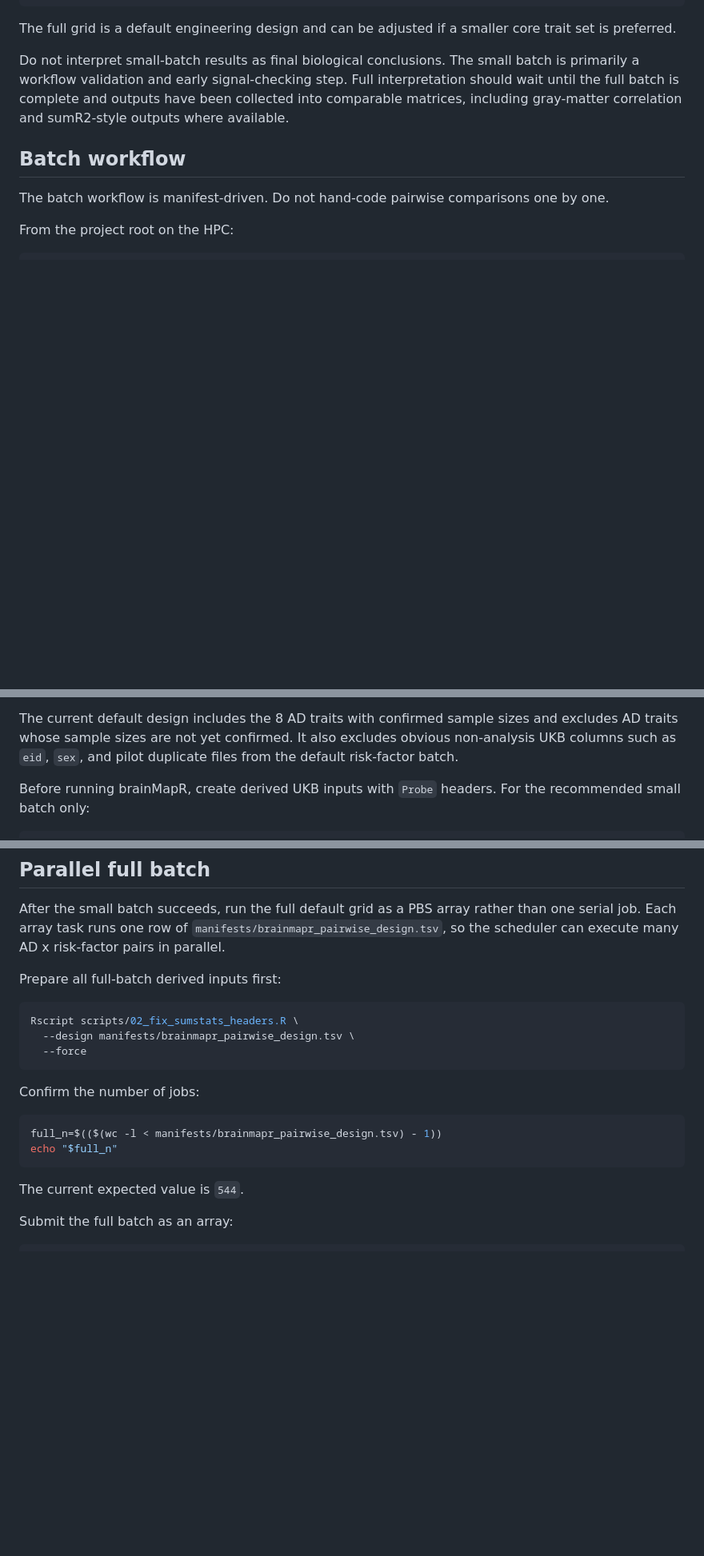
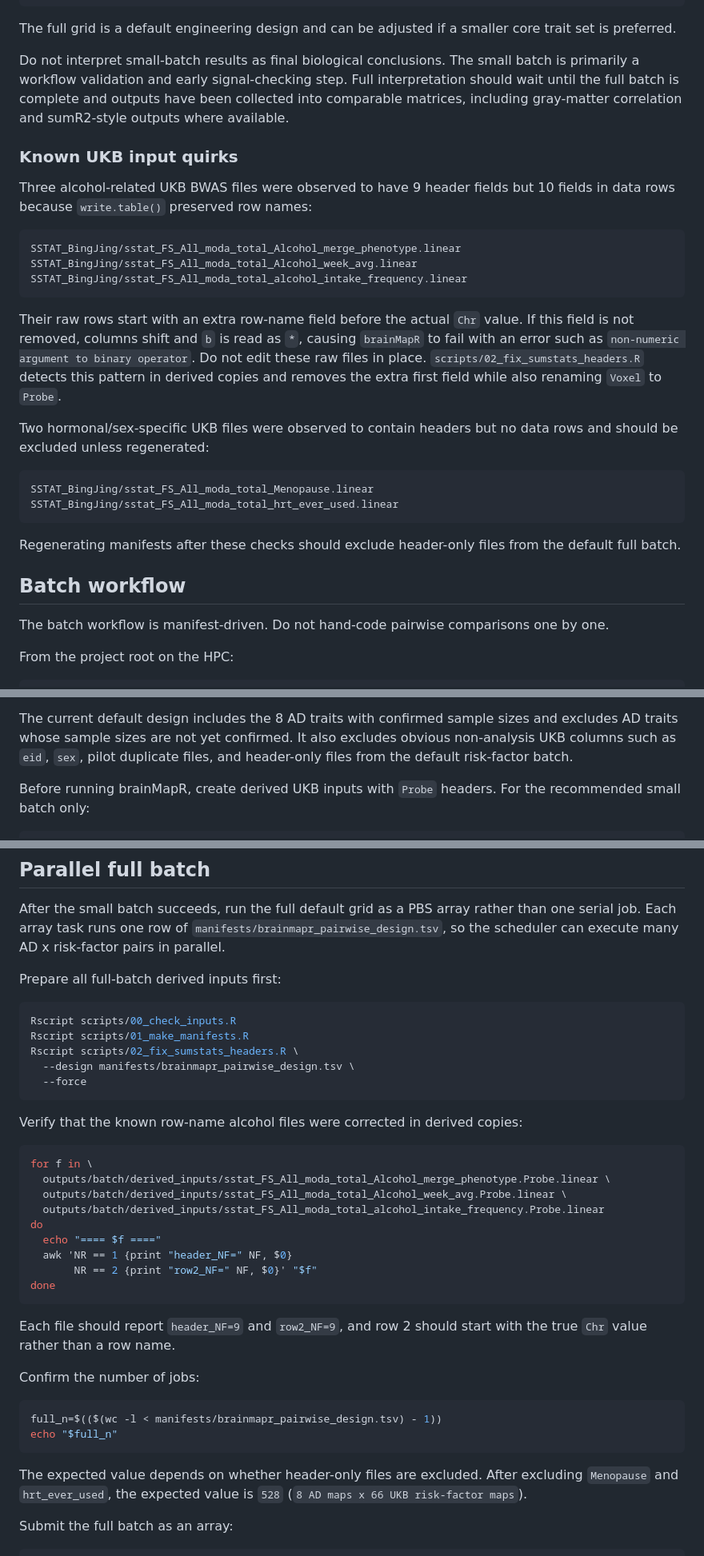
Before and after one commit to Bingjing23/SP-BWAS, a Markdown page: README.md, 3 parts joined by grey strips. Shown at 80% size. Rendered like a GitHub page; blank space fills up the shorter version.

Commit message:
Document UKB input quirks and full batch checks

````diff
--- a/README.md
+++ b/README.md
@@ -184,6 +184,35 @@ interpretation should wait until the full batch is complete and outputs have
 been collected into comparable matrices, including gray-matter correlation and
 sumR2-style outputs where available.
 
+### Known UKB input quirks
+
+Three alcohol-related UKB BWAS files were observed to have 9 header fields but
+10 fields in data rows because `write.table()` preserved row names:
+
+```text
+SSTAT_BingJing/sstat_FS_All_moda_total_Alcohol_merge_phenotype.linear
+SSTAT_BingJing/sstat_FS_All_moda_total_Alcohol_week_avg.linear
+SSTAT_BingJing/sstat_FS_All_moda_total_alcohol_intake_frequency.linear
+```
+
+Their raw rows start with an extra row-name field before the actual `Chr`
+value. If this field is not removed, columns shift and `b` is read as `*`,
+causing `brainMapR` to fail with an error such as
+`non-numeric argument to binary operator`. Do not edit these raw files in place.
+`scripts/02_fix_sumstats_headers.R` detects this pattern in derived copies and
+removes the extra first field while also renaming `Voxel` to `Probe`.
+
+Two hormonal/sex-specific UKB files were observed to contain headers but no
+data rows and should be excluded unless regenerated:
+
+```text
+SSTAT_BingJing/sstat_FS_All_moda_total_Menopause.linear
+SSTAT_BingJing/sstat_FS_All_moda_total_hrt_ever_used.linear
+```
+
+Regenerating manifests after these checks should exclude header-only files from
+the default full batch.
+
 ## Batch workflow
 
 The batch workflow is manifest-driven. Do not hand-code pairwise comparisons
@@ -228,8 +257,8 @@ This writes:
 
 The current default design includes the 8 AD traits with confirmed sample
 sizes and excludes AD traits whose sample sizes are not yet confirmed. It also
-excludes obvious non-analysis UKB columns such as `eid`, `sex`, and pilot
-duplicate files from the default risk-factor batch.
+excludes obvious non-analysis UKB columns such as `eid`, `sex`, pilot duplicate
+files, and header-only files from the default risk-factor batch.
 
 Before running brainMapR, create derived UKB inputs with `Probe` headers. For
 the recommended small batch only:
@@ -291,10 +320,29 @@ AD x risk-factor pairs in parallel.
 Prepare all full-batch derived inputs first:
 
 ```bash
+Rscript scripts/00_check_inputs.R
+Rscript scripts/01_make_manifests.R
 Rscript scripts/02_fix_sumstats_headers.R \
   --design manifests/brainmapr_pairwise_design.tsv \
   --force
 ```
+
+Verify that the known row-name alcohol files were corrected in derived copies:
+
+```bash
+for f in \
+  outputs/batch/derived_inputs/sstat_FS_All_moda_total_Alcohol_merge_phenotype.Probe.linear \
+  outputs/batch/derived_inputs/sstat_FS_All_moda_total_Alcohol_week_avg.Probe.linear \
+  outputs/batch/derived_inputs/sstat_FS_All_moda_total_alcohol_intake_frequency.Probe.linear
+do
+  echo "==== $f ===="
+  awk 'NR == 1 {print "header_NF=" NF, $0}
+       NR == 2 {print "row2_NF=" NF, $0}' "$f"
+done
+```
+
+Each file should report `header_NF=9` and `row2_NF=9`, and row 2 should start
+with the true `Chr` value rather than a row name.
 
 Confirm the number of jobs:
 
@@ -303,7 +351,9 @@ full_n=$(($(wc -l < manifests/brainmapr_pairwise_design.tsv) - 1))
 echo "$full_n"
 ```
 
-The current expected value is `544`.
+The expected value depends on whether header-only files are excluded. After
+excluding `Menopause` and `hrt_ever_used`, the expected value is `528`
+(`8 AD maps x 66 UKB risk-factor maps`).
 
 Submit the full batch as an array:
 
````
